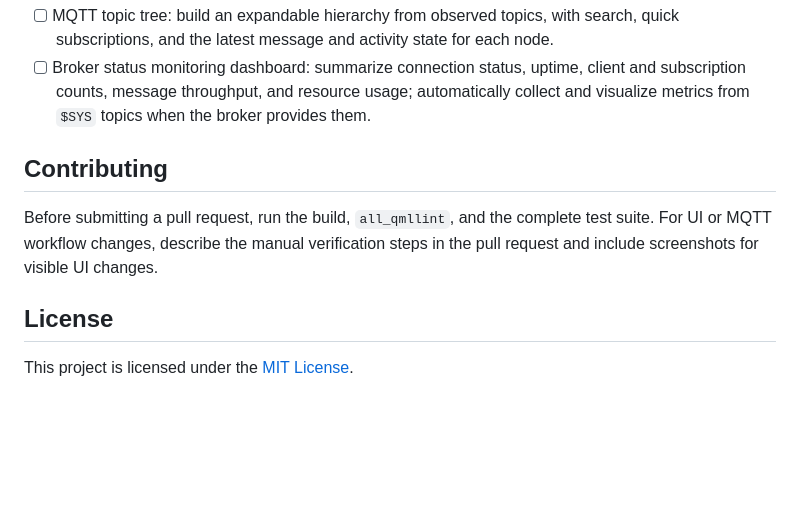
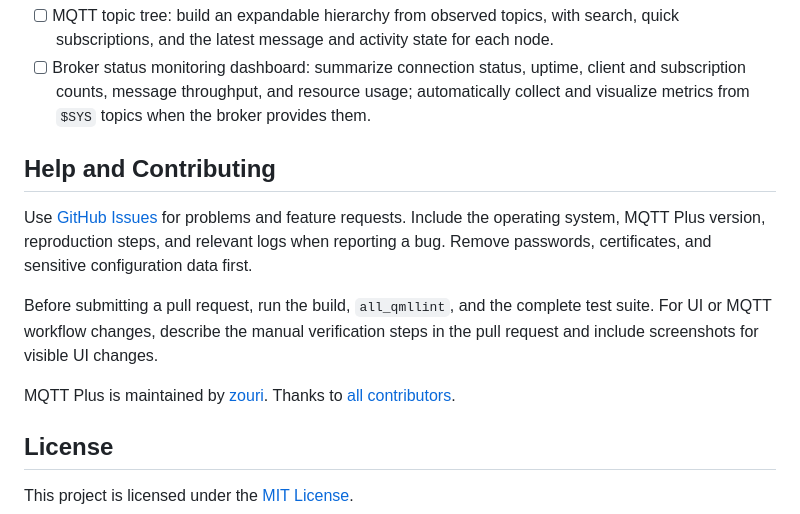
Before and after one commit to zouri/mqtt-plus, a Markdown page: README.en.md, the part around one of its changes. Rendered like a GitHub page; blank space fills up the shorter version.

```diff
--- a/README.en.md
+++ b/README.en.md
@@ -149,9 +160,13 @@ Session passwords are stored in the local `QSettings` store rather than the syst
 - [ ] MQTT topic tree: build an expandable hierarchy from observed topics, with search, quick subscriptions, and the latest message and activity state for each node.
 - [ ] Broker status monitoring dashboard: summarize connection status, uptime, client and subscription counts, message throughput, and resource usage; automatically collect and visualize metrics from `$SYS` topics when the broker provides them.
 
-## Contributing
+## Help and Contributing
+
+Use [GitHub Issues](https://github.com/zouri/mqtt-plus/issues) for problems and feature requests. Include the operating system, MQTT Plus version, reproduction steps, and relevant logs when reporting a bug. Remove passwords, certificates, and sensitive configuration data first.
 
 Before submitting a pull request, run the build, `all_qmllint`, and the complete test suite. For UI or MQTT workflow changes, describe the manual verification steps in the pull request and include screenshots for visible UI changes.
+
+MQTT Plus is maintained by [zouri](https://github.com/zouri). Thanks to [all contributors](https://github.com/zouri/mqtt-plus/graphs/contributors).
 
 ## License
 
```
Also changed, not shown: other parts of README.en.md (+29 -18 lines), README.md (+34 -19 lines).
